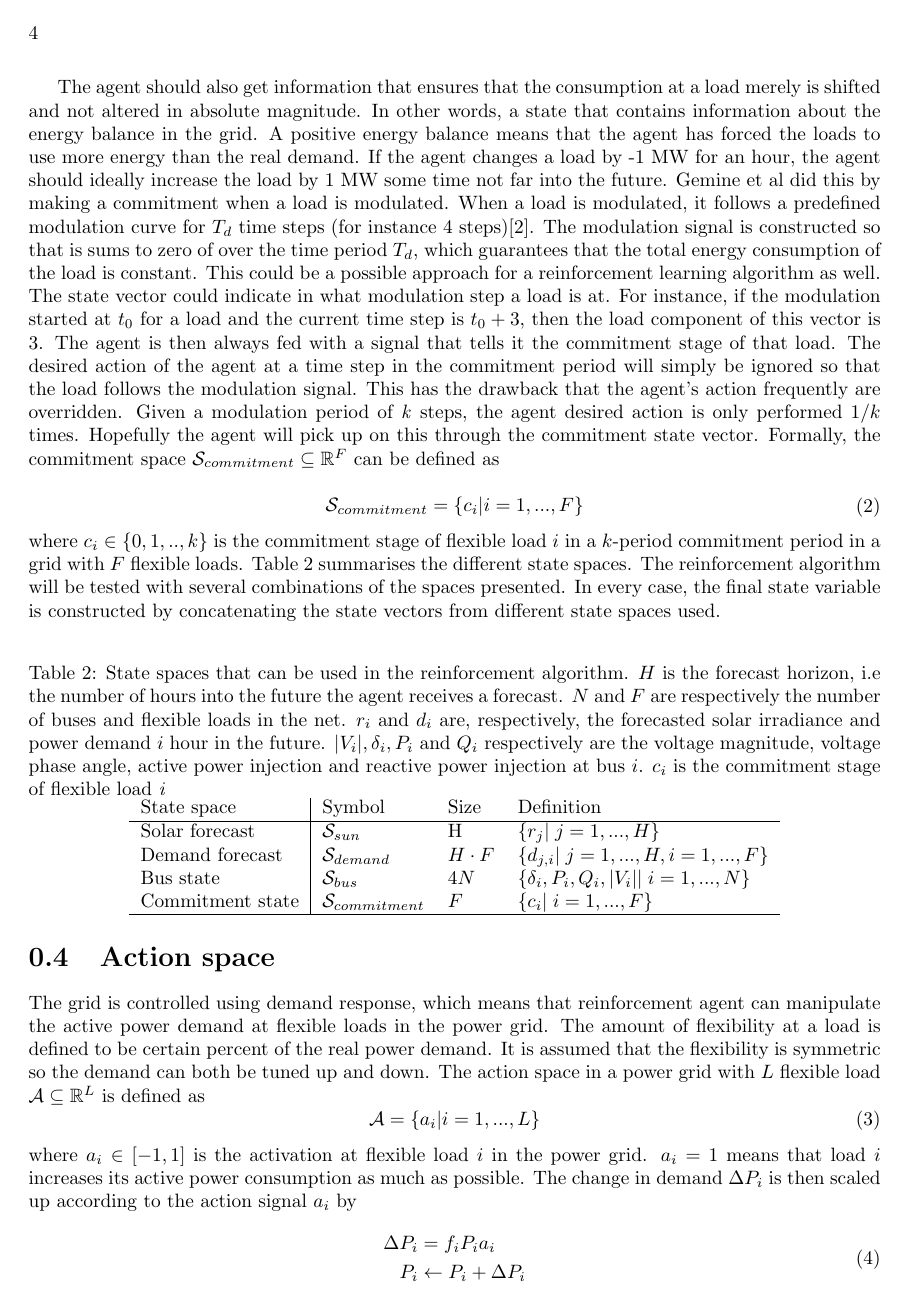
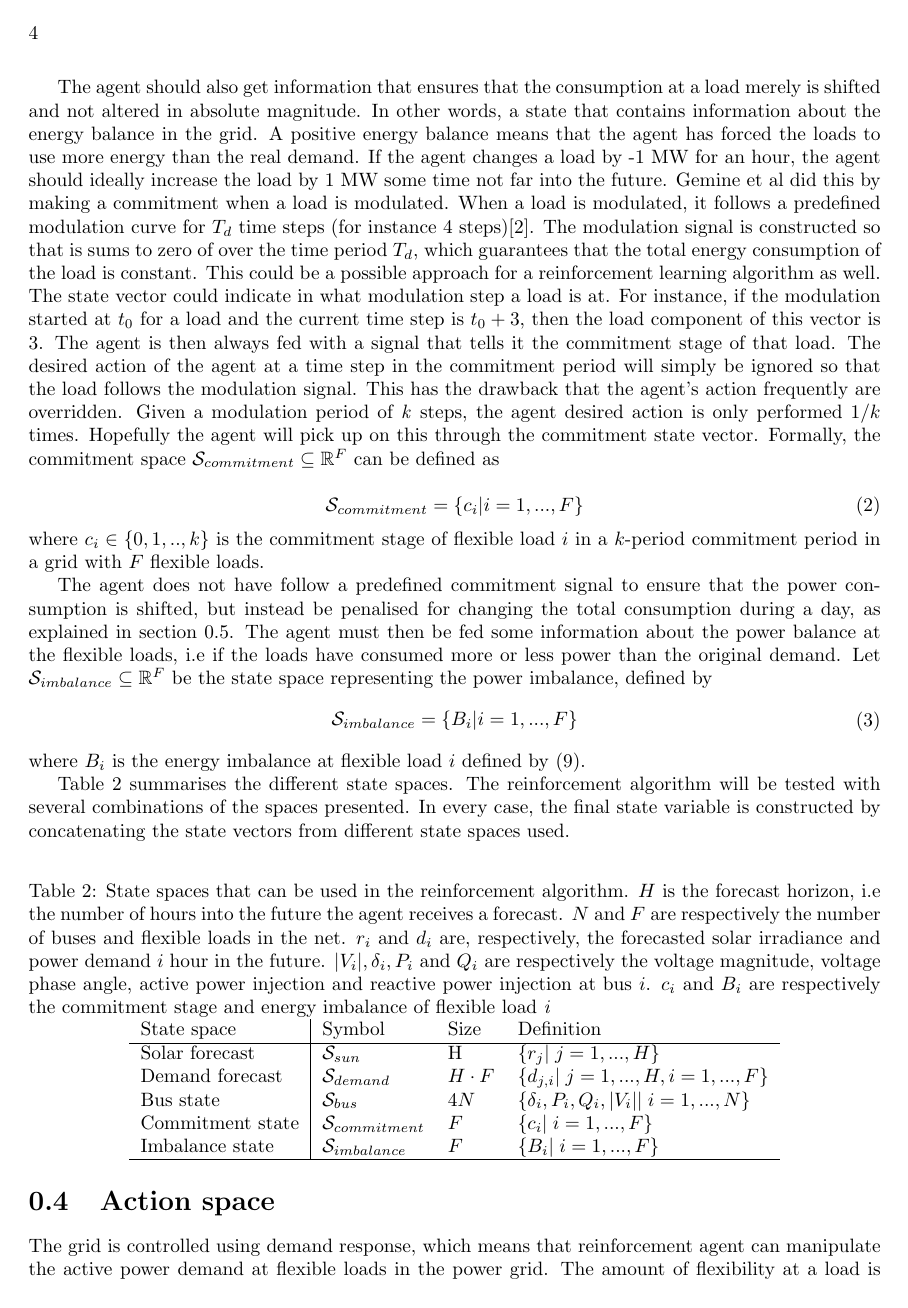
Before and after one commit to vegraux/master_thesis, a LaTeX figure (chapters/problem_description.tex): page 4 of 6. Compiled offline with pdfLaTeX.

Commit message:
Update on Overleaf.

```diff
--- a/chapters/problem_description.tex
+++ b/chapters/problem_description.tex
@@ -95,11 +95,22 @@ The agent should also get information that ensures that the consumption at a loa
 \mathcal{S}_{commitment} = \{ c_{i} | i = 1,...,F\}
     \end{aligned}
 \end{equation}
-where $c_{i} \in \{0,1,..,k\}$ is the commitment stage of flexible load $i$ in a $k$-period commitment period in a grid with $F$ flexible loads. Table \ref{table:state_spaces} summarises the different state spaces. The reinforcement algorithm will be tested with several combinations of the spaces presented. In every case, the final state variable is constructed by concatenating the state vectors from different state spaces used.
+where $c_{i} \in \{0,1,..,k\}$ is the commitment stage of flexible load $i$ in a $k$-period commitment period in a grid with $F$ flexible loads.
+
+The agent does not have follow a predefined commitment signal to ensure that the power consumption is shifted, but instead be penalised for changing the total consumption during a day, as explained in section \ref{section:reward}. The agent must then be fed some information about the power balance at the flexible loads, i.e if the loads have consumed more or less power than the original demand. Let  $\mathcal{S}_{imbalance} \subseteq \mathbb{R}^{F}$  be the state space representing the power imbalance, defined by \begin{equation}
+   \begin{aligned}
+   \label{eq:problem:imbalance_state}
+\mathcal{S}_{imbalance} = \{ B_{i} | i = 1,...,F\}
+    \end{aligned}
+\end{equation}
+where $B_{i}$ is the energy imbalance at flexible load $i$ defined by \eqref{eq:problem:balance}.
+
+
+Table \ref{table:state_spaces} summarises the different state spaces. The reinforcement algorithm will be tested with several combinations of the spaces presented. In every case, the final state variable is constructed by concatenating the state vectors from different state spaces used.
 
 \begin{table}[h]
 \centering
-\caption{State spaces that can be used in the reinforcement algorithm. $H$ is the forecast horizon, i.e the number of hours into the future the agent receives a forecast. $N$ and $F$ are respectively the number of buses and flexible loads in the net. $r_{i}$ and $d_{i}$ are, respectively, the forecasted solar irradiance and power demand $i$ hour in the future. $|V_{i}|,\delta_{i}, P_{i}$ and $Q_{i}$ respectively are the voltage magnitude, voltage phase angle, active power injection and reactive power injection at bus $i$. $c_{i}$ is the commitment stage of flexible load \textit{i}}
+\caption{State spaces that can be used in the reinforcement algorithm. $H$ is the forecast horizon, i.e the number of hours into the future the agent receives a forecast. $N$ and $F$ are respectively the number of buses and flexible loads in the net. $r_{i}$ and $d_{i}$ are, respectively, the forecasted solar irradiance and power demand $i$ hour in the future. $|V_{i}|,\delta_{i}, P_{i}$ and $Q_{i}$ are respectively the voltage magnitude, voltage phase angle, active power injection and reactive power injection at bus $i$. $c_{i}$ and $B_{i}$ are respectively the commitment stage and energy imbalance of flexible load \textit{i}}
 \label{table:state_spaces}
 \begin{tabular}{l|lll}
 
@@ -114,6 +125,7 @@ Bus state & $\mathcal{S}_{bus}$ & $4N$ &$\{\delta_{i}, P_{i}, Q_{i}, |V_{i}| |\;
 
 Commitment state &$\mathcal{S}_{commitment}$& $F$  &$\{ c_{i} |\; i = 1,...,F\}$ \\
 
+Imbalance state &$\mathcal{S}_{imbalance}$& $F$  &$\{ B_{i} |\; i = 1,...,F\}$ \\
 
 \hline
 \end{tabular}
```
Also changed, not shown: chapters/results.tex (added, +19 -0 lines), chapters/problem_description.tex (8 more changed lines).
